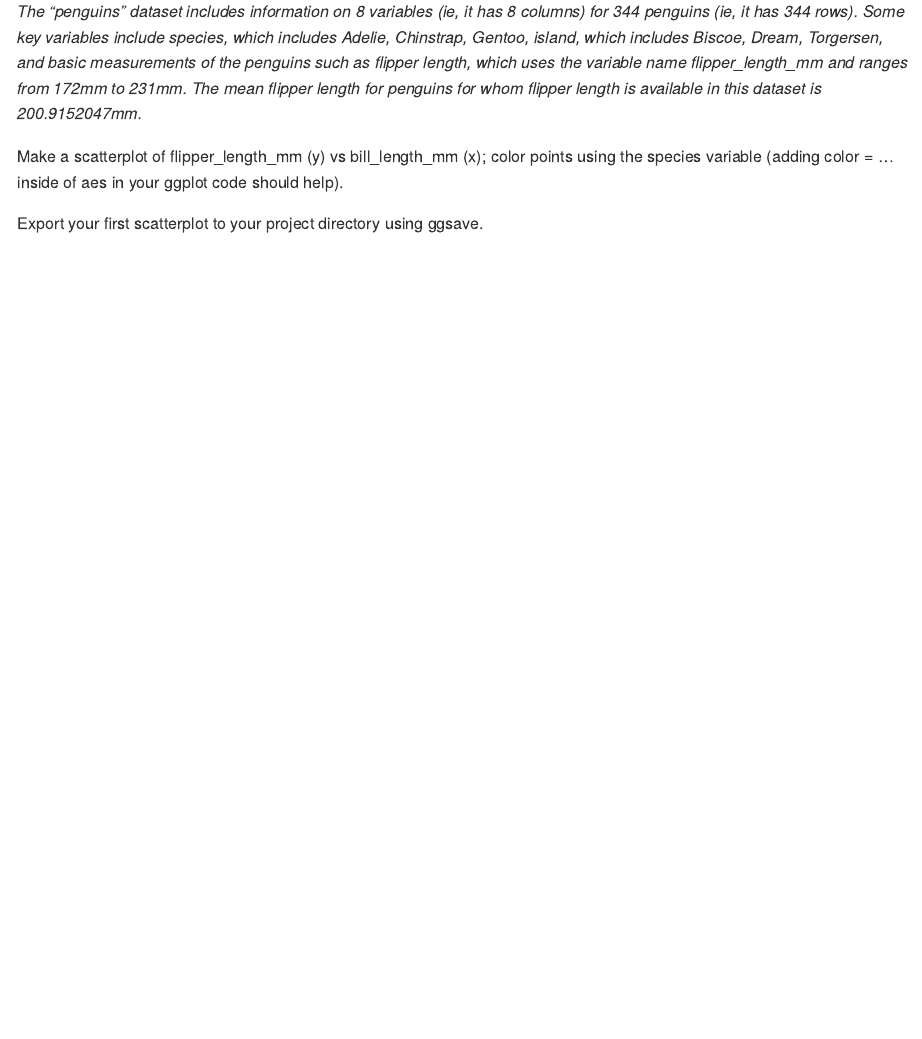
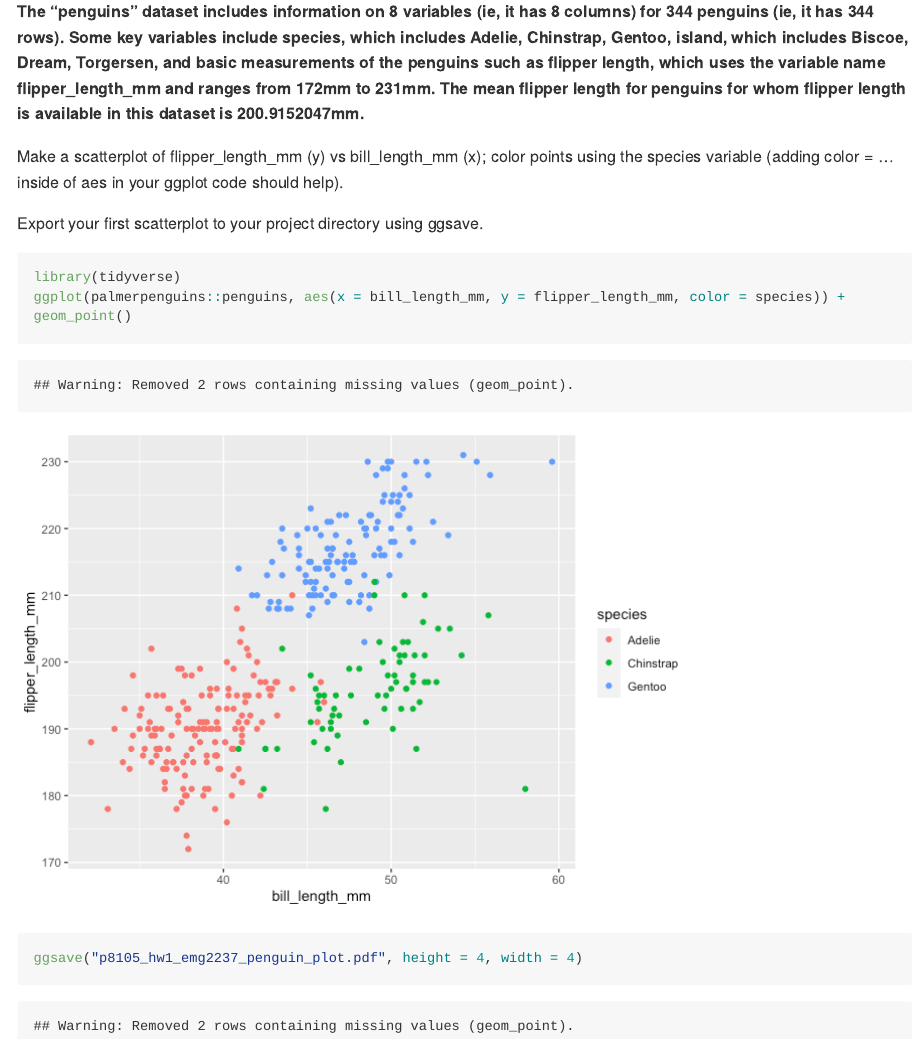
Before and after one commit to emmagorin/p8105_hw1_emg2237, an R Markdown document (p8105_hw1_emg2237.Rmd): the page in a window 1100 px wide, from 2860 px down. The pictures show the output file p8105_hw1_emg2237.md that the author committed with the source, drawn offline in the style of GitHub; long lines of code are wrapped.

Commit message:
add penguin plot for p2

````diff
--- a/p8105_hw1_emg2237.Rmd
+++ b/p8105_hw1_emg2237.Rmd
@@ -78,12 +78,15 @@ Write a short description of the penguins dataset (not the penguins_raw dataset)
 * the size of the dataset (using nrow and ncol)
 * the mean flipper length
 
-_The "penguins" dataset includes information on `r ncol(palmerpenguins::penguins)` variables (ie, it has `r ncol(palmerpenguins::penguins)` columns) for `r nrow(palmerpenguins::penguins)` penguins (ie, it has `r nrow(palmerpenguins::penguins)` rows). Some key variables include species, which includes `r levels(palmerpenguins::penguins$species)`, island, which includes `r levels(palmerpenguins::penguins$island)`, and basic measurements of the penguins such as flipper length, which uses the variable name flipper_length_mm and ranges from `r min(palmerpenguins::penguins$flipper_length_mm, na.rm = TRUE)`mm to `r max(palmerpenguins::penguins$flipper_length_mm, na.rm = TRUE)`mm. The mean flipper length for penguins for whom flipper length is available in this dataset is `r mean(palmerpenguins::penguins$flipper_length_mm, na.rm = TRUE)`mm._
+**The "penguins" dataset includes information on `r ncol(palmerpenguins::penguins)` variables (ie, it has `r ncol(palmerpenguins::penguins)` columns) for `r nrow(palmerpenguins::penguins)` penguins (ie, it has `r nrow(palmerpenguins::penguins)` rows). Some key variables include species, which includes `r levels(palmerpenguins::penguins$species)`, island, which includes `r levels(palmerpenguins::penguins$island)`, and basic measurements of the penguins such as flipper length, which uses the variable name flipper_length_mm and ranges from `r min(palmerpenguins::penguins$flipper_length_mm, na.rm = TRUE)`mm to `r max(palmerpenguins::penguins$flipper_length_mm, na.rm = TRUE)`mm. The mean flipper length for penguins for whom flipper length is available in this dataset is `r mean(palmerpenguins::penguins$flipper_length_mm, na.rm = TRUE)`mm.**
 
 Make a scatterplot of flipper_length_mm (y) vs bill_length_mm (x); color points using the species variable (adding color = ... inside of aes in your ggplot code should help).
 
 Export your first scatterplot to your project directory using ggsave.
 
-``` {r problem 2_b}
+``` {r problem 2_b, message = FALSE}
+library(tidyverse)
+ggplot(palmerpenguins::penguins, aes(x = bill_length_mm, y = flipper_length_mm, color = species)) + geom_point()
 
+ggsave("p8105_hw1_emg2237_penguin_plot.pdf", height = 4, width = 4)
 ```
````
Also changed, not shown: p8105_hw1_emg2237.md, p8105_hw1_emg2237_files/figure-gfm/problem 2_b-1.png (added), p8105_hw1_emg2237_penguin_plot.pdf (added), p8105_hw1_emg2237.Rmd (4 more changed lines).
